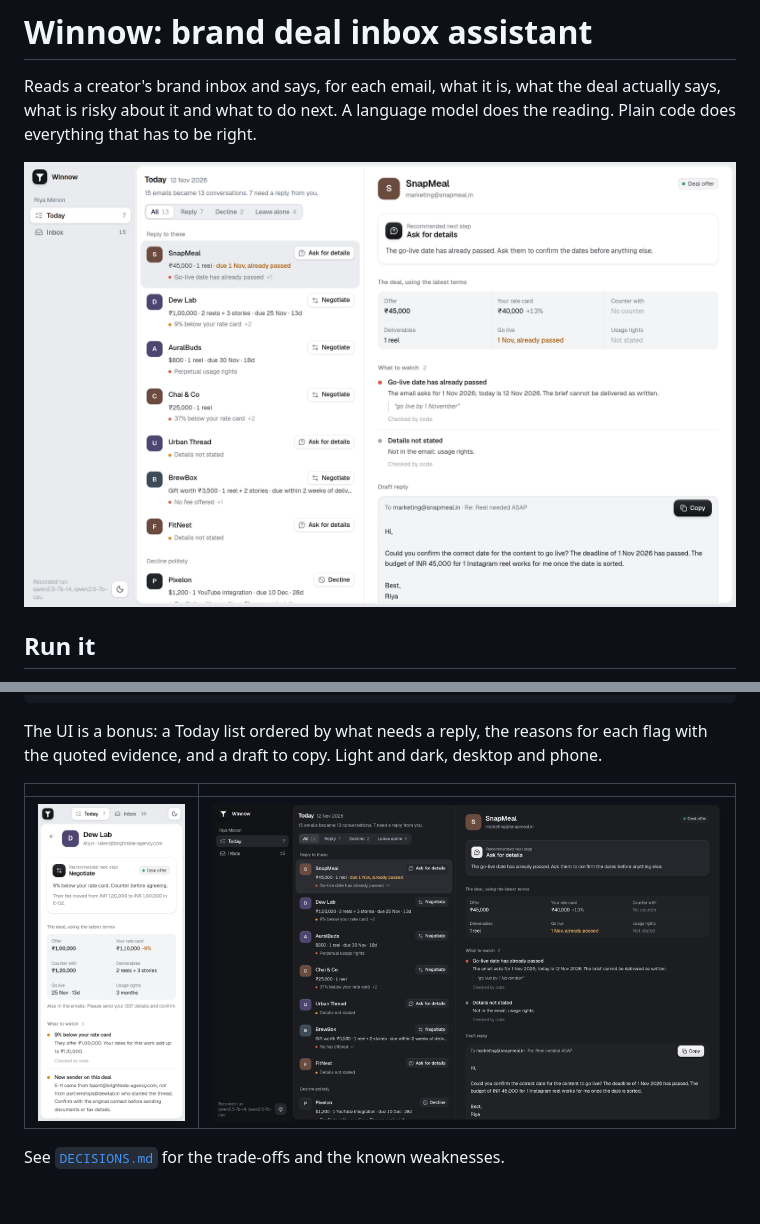
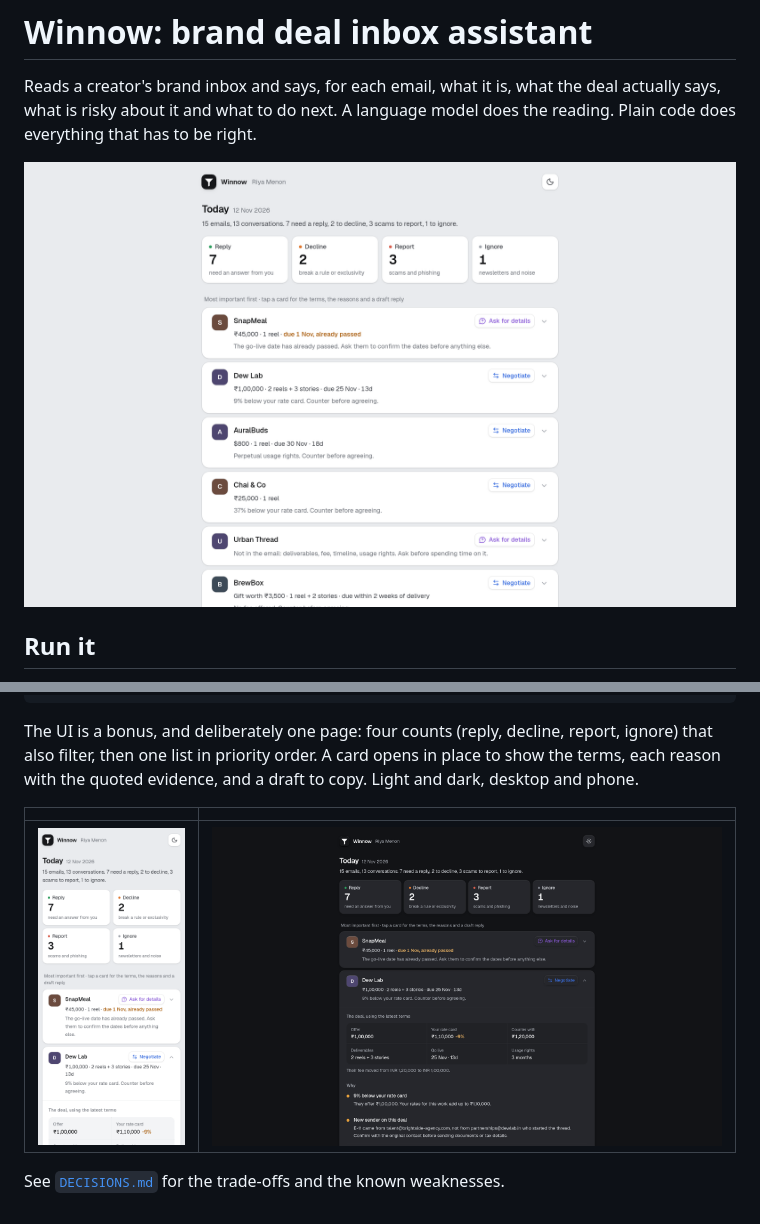
Before and after one commit to Absterrg0/jeevit-brand-inbox, a Markdown page: README.md, 2 parts joined by grey strips. Rendered like a GitHub page; pictures changed too: docs/deal-phone.png, docs/today-dark.png, docs/today-desktop.png.

````diff
--- a/README.md
+++ b/README.md
@@ -206,7 +206,7 @@ recordings/             recorded model responses
 tests/                  56 tests
 ```
 
-The UI is a bonus: a Today list ordered by what needs a reply, the reasons for each flag with the quoted evidence, and a draft to copy. Light and dark, desktop and phone.
+The UI is a bonus, and deliberately one page: four counts (reply, decline, report, ignore) that also filter, then one list in priority order. A card opens in place to show the terms, each reason with the quoted evidence, and a draft to copy. Light and dark, desktop and phone.
 
 | | |
 | --- | --- |
````
Also changed, not shown: other parts of README.md (+1 -1 lines), 4 other files.
